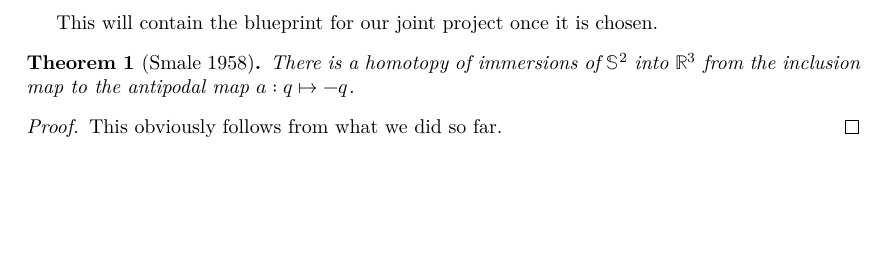
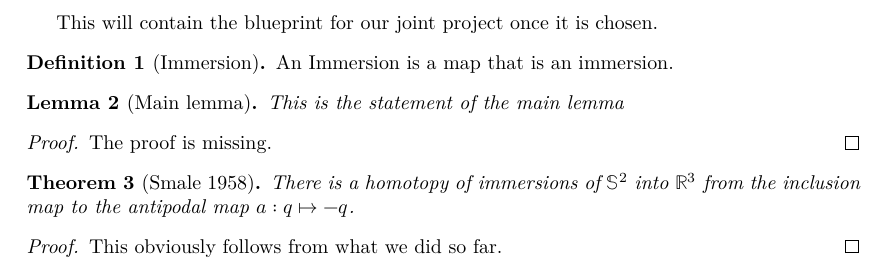
Before and after one commit to vbeffara/Cours_ED, a LaTeX document (blueprint/src/print.tex, which reads blueprint/src/content.tex): part of page 2 of 2, cut so that both start at the same text, the shorter picture padded with empty space. Compiled offline with XeLaTeX.

Commit message:
One def, one lemma

```diff
--- a/blueprint/src/content.tex
+++ b/blueprint/src/content.tex
@@ -7,6 +7,24 @@
 % can start with a \section or \chapter for instance.
 
 This will contain the blueprint for our joint project once it is chosen.
+
+\begin{definition}[Immersion]
+  \label{def:immersion}
+  \lean{Immersion}
+  \leanok
+  An Immersion is a map that is an immersion.
+\end{definition}
+
+\begin{lemma}[Main lemma]
+  \label{lem:main}
+  \lean{main_lemma}
+  \leanok
+  This is the statement of the main lemma
+\end{lemma}
+
+\begin{proof}
+  The proof is missing.
+\end{proof}
 
 \begin{theorem}[Smale 1958]
   \label{thm:sphere_eversion}
```
Also changed, not shown: 1 other file.
